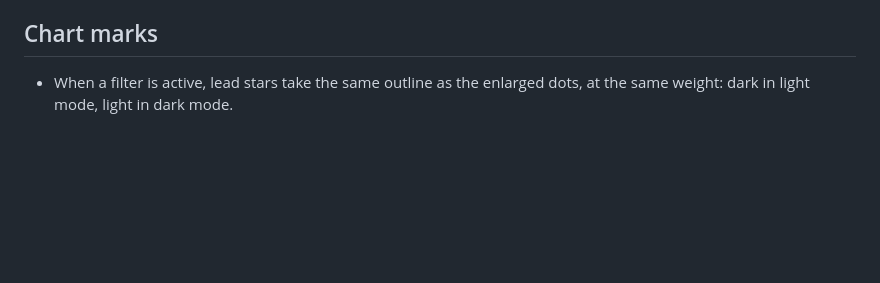
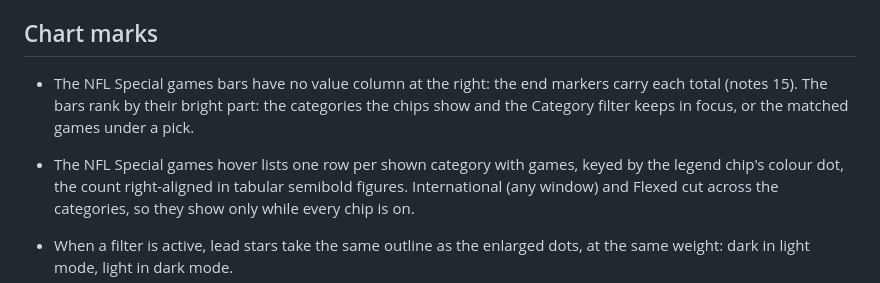
Before and after one commit to benboro/booth-review, a Markdown page: docs/design.md, the part around the change. GitHub-like rendering; blank space fills up the shorter version.

Commit message:
Record the NFL special-games bar and hover decisions from notes 15 in design.md

```diff
--- a/docs/design.md
+++ b/docs/design.md
@@ -40,6 +40,14 @@ records only where the site settles or applies them.
 
 ## Chart marks
 
+- The NFL Special games bars have no value column at the right: the end markers carry
+  each total (notes 15). The bars rank by their bright part: the categories the chips
+  show and the Category filter keeps in focus, or the matched games under a pick.
+- The NFL Special games hover lists one row per shown category with games, keyed by
+  the legend chip's colour dot, the count right-aligned in tabular semibold figures.
+  International (any window) and Flexed cut across the categories, so they show only
+  while every chip is on.
+
 - When a filter is active, lead stars take the same outline as the enlarged dots, at the
   same weight: dark in light mode, light in dark mode.
 - A game with no rating is an empty, open star, so the band shows through it (Phase 17).
```
